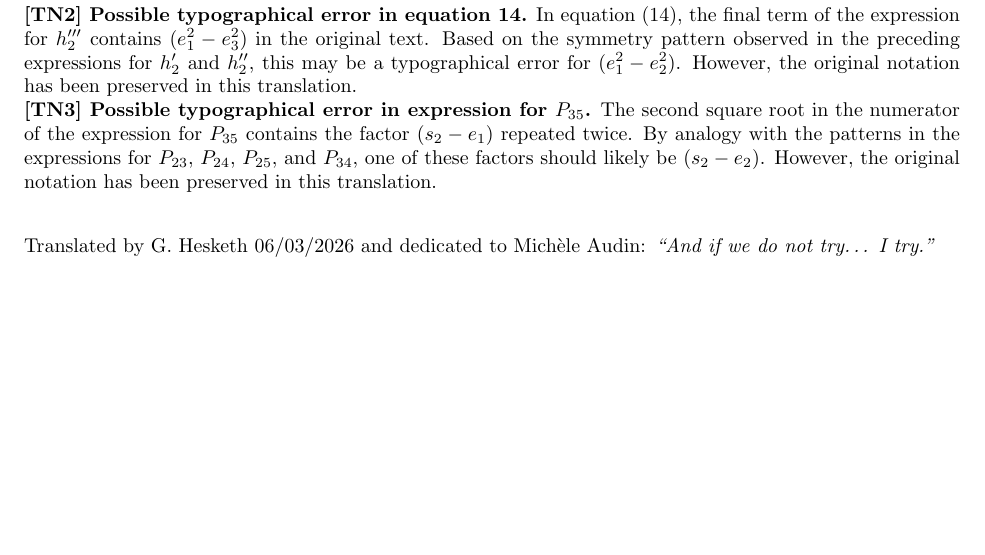
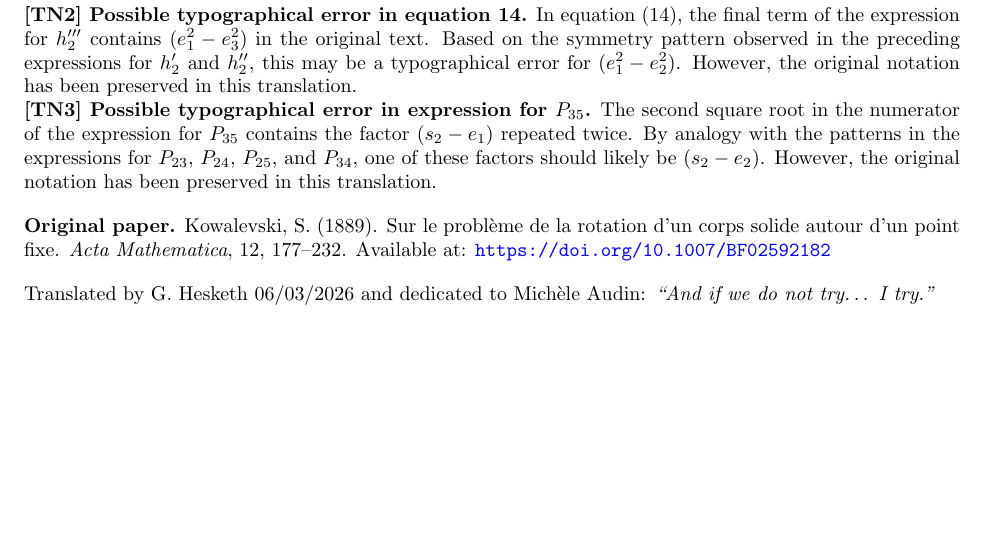
Before and after one commit to HeskethGD/kovalevskaya-top, a LaTeX document (kovalevskaya_top/kovalevskaya_top.tex): part of page 37 of 37, cut so that both start at the same text. Compiled offline with pdfLaTeX.

Commit message:
link to original

```diff
--- a/kovalevskaya_top/kovalevskaya_top.tex
+++ b/kovalevskaya_top/kovalevskaya_top.tex
@@ -1881,14 +1881,16 @@ One therefore sees, according to this calculation, that it is possible to realis
 \newpage
 \section*{Translator's Notes}
 
-
 \noindent\hypertarget{TN1}{}\textbf{\hyperlink{TN1-ref}{[TN1]} Equation numbering.} The author numbers equation \eqref{eq:14} as (14), though it could logically have been numbered (10) given that the previous numbered equation was (9). The original numbering has been retained in this translation.
 
 \noindent\hypertarget{TN2}{}\textbf{\hyperlink{TN2-ref}{[TN2]} Possible typographical error in equation 14.} In equation \eqref{eq:14}, the final term of the expression for $h_2'''$ contains $(e_1^2 - e_3^2)$ in the original text. Based on the symmetry pattern observed in the preceding expressions for $h_2'$ and $h_2''$, this may be a typographical error for $(e_1^2 - e_2^2)$. However, the original notation has been preserved in this translation.
 
 \noindent\hypertarget{TN3}{}\textbf{\hyperlink{TN3-ref}{[TN3]} Possible typographical error in expression for $P_{35}$.} The second square root in the numerator of the expression for $P_{35}$ contains the factor $(s_2 - e_1)$ repeated twice. By analogy with the patterns in the expressions for $P_{23}$, $P_{24}$, $P_{25}$, and $P_{34}$, one of these factors should likely be $(s_2 - e_2)$. However, the original notation has been preserved in this translation.
 
-\vspace{2em}
+\vspace{1em}
+\noindent\textbf{Original paper.} Kowalevski, S. (1889). Sur le problème de la rotation d'un corps solide autour d'un point fixe. \textit{Acta Mathematica}, 12, 177--232. Available at: \url{https://doi.org/10.1007/BF02592182}
+
+\vspace{1em}
 
 \noindent{Translated by G. Hesketh 06/03/2026 and dedicated to Mich\`ele Audin: \textit{``And if we do not try\ldots\ I try.''}}
 \end{document}
```
Also changed, not shown: kovalevskaya_top/kovalevskaya_top.pdf, 3 other files.
